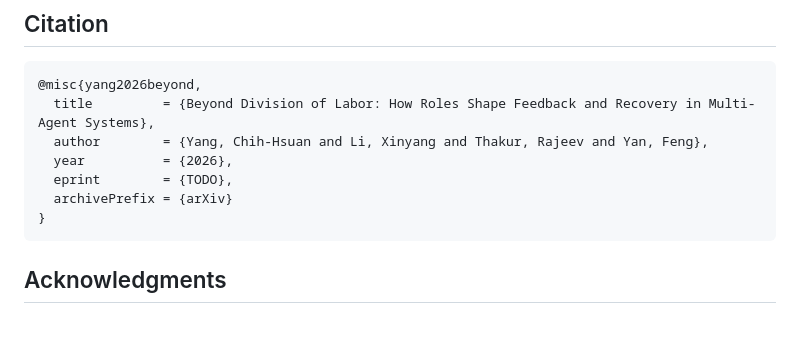
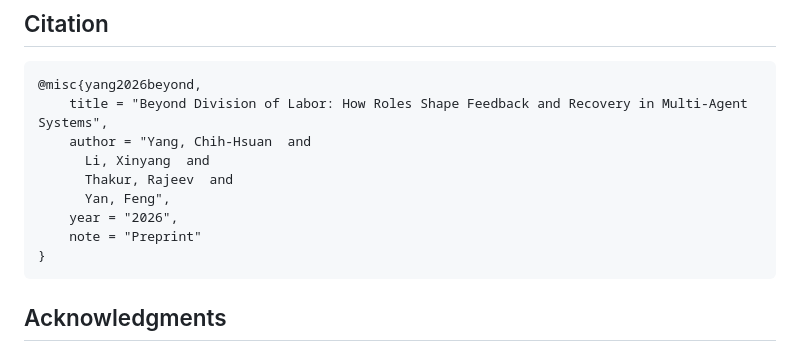
Before and after one commit to ChihHsuan-Yang/AAMAS2027-AgentProtocols, a Markdown page: README.md, the part around one of its changes. Drawn GitHub-style; blank space fills up the shorter version.

````diff
--- a/README.md
+++ b/README.md
@@ -260,11 +262,13 @@ docs/           artifact matrix and README figures
 
 ```bibtex
 @misc{yang2026beyond,
-  title         = {Beyond Division of Labor: How Roles Shape Feedback and Recovery in Multi-Agent Systems},
-  author        = {Yang, Chih-Hsuan and Li, Xinyang and Thakur, Rajeev and Yan, Feng},
-  year          = {2026},
-  eprint        = {TODO},
-  archivePrefix = {arXiv}
+    title = "Beyond Division of Labor: How Roles Shape Feedback and Recovery in Multi-Agent Systems",
+    author = "Yang, Chih-Hsuan  and
+      Li, Xinyang  and
+      Thakur, Rajeev  and
+      Yan, Feng",
+    year = "2026",
+    note = "Preprint"
 }
 ```
 
````
Also changed, not shown: other parts of README.md (+3 -1 lines), docs/REPRODUCIBILITY.md (added, +15 -0 lines).
